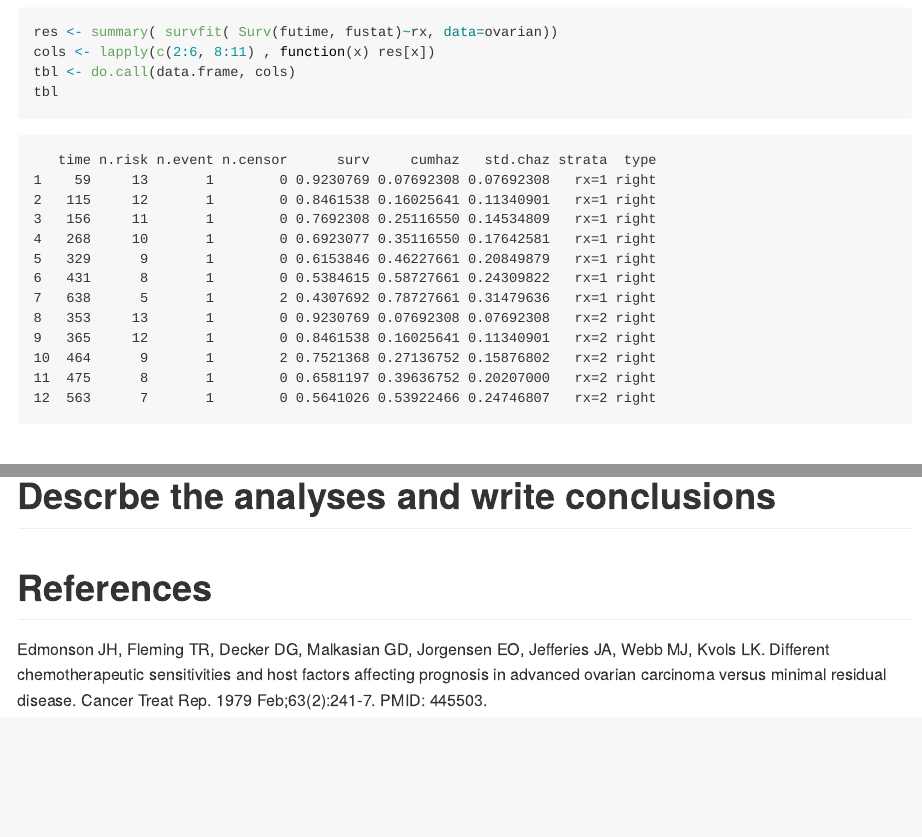
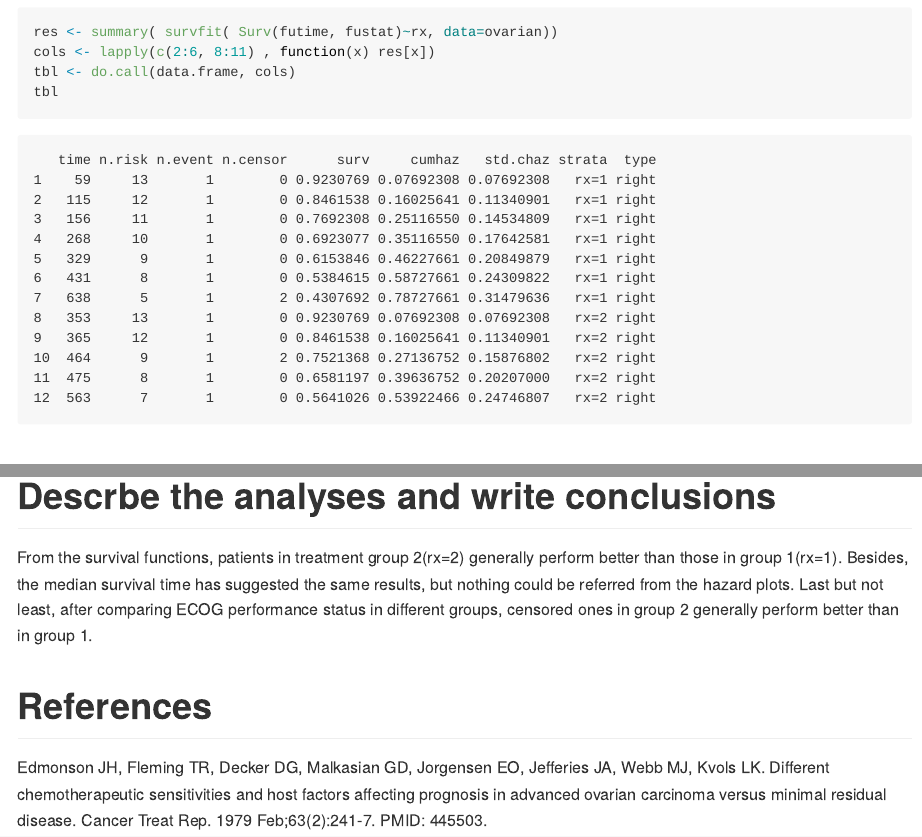
Before and after one commit to zk2275/Life_Table, an R Markdown document (Problem3.Rmd): the page in a window 1100 px wide, from 860 px down, and a second part further down, joined at a grey line. The pictures show the output file Problem3.md that the author committed with the source, drawn offline in the style of GitHub.

Commit message:
Compare survival function estimations between K-M and F-H methods describe the analyses and write conclusions

```diff
--- a/Problem3.Rmd
+++ b/Problem3.Rmd
@@ -2,7 +2,7 @@
 title: "Life_Table"
 author: "Zhuodiao Kuang"
 date: "`r Sys.Date()`"
-output: pdf_document
+output: github_document
 ---
 
 
@@ -148,6 +150,7 @@ So, Fleming-Harrington estimator can always be larger than K-M estimator.
 
 # Descrbe the analyses and write conclusions
 
+From the survival functions, patients in treatment group 2(rx=2) generally perform better than those in group 1(rx=1). Besides, the median survival time has suggested the same results, but nothing could be referred from the hazard plots. Last but not least, after comparing ECOG performance status in different groups, censored ones in group 2 generally perform better than in group 1.
 
 
 # References
```
Also changed, not shown: Problem3.md, Problem3.pdf (added), Problem3.Rmd (2 more changed lines).
